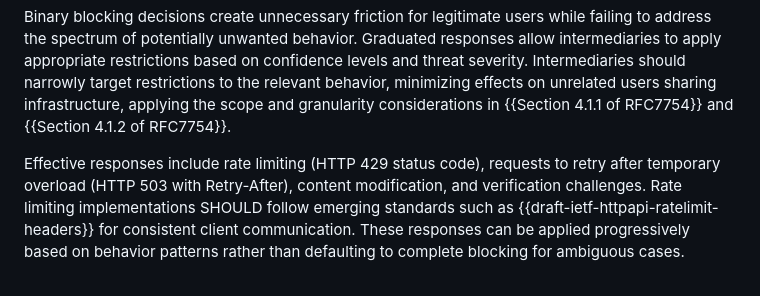
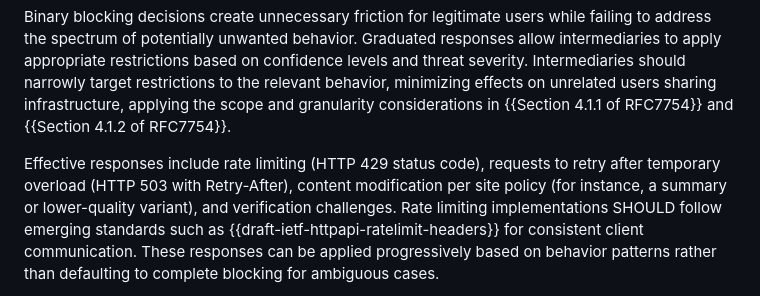
Before and after one commit to thibmeu/draft-bcp-civil, a Markdown page: draft-meunier-bcp-civil.md, the part around the change. GitHub-like rendering.

Commit message:
Clarify content modification is per site policy, with examples

```diff
--- a/draft-meunier-bcp-civil.md
+++ b/draft-meunier-bcp-civil.md
@@ -138,8 +138,8 @@ and granularity considerations in {{Section 4.1.1 of RFC7754}} and
 {{Section 4.1.2 of RFC7754}}.
 
 Effective responses include rate limiting (HTTP 429 status code), requests to
-retry after temporary overload (HTTP 503 with Retry-After), content modification,
-and verification challenges.
+retry after temporary overload (HTTP 503 with Retry-After), content modification
+per site policy (for instance, a summary or lower-quality variant), and verification challenges.
 Rate limiting implementations SHOULD follow emerging standards such as
 {{draft-ietf-httpapi-ratelimit-headers}} for consistent client communication.
 These responses can be applied progressively based on behavior patterns rather
```
